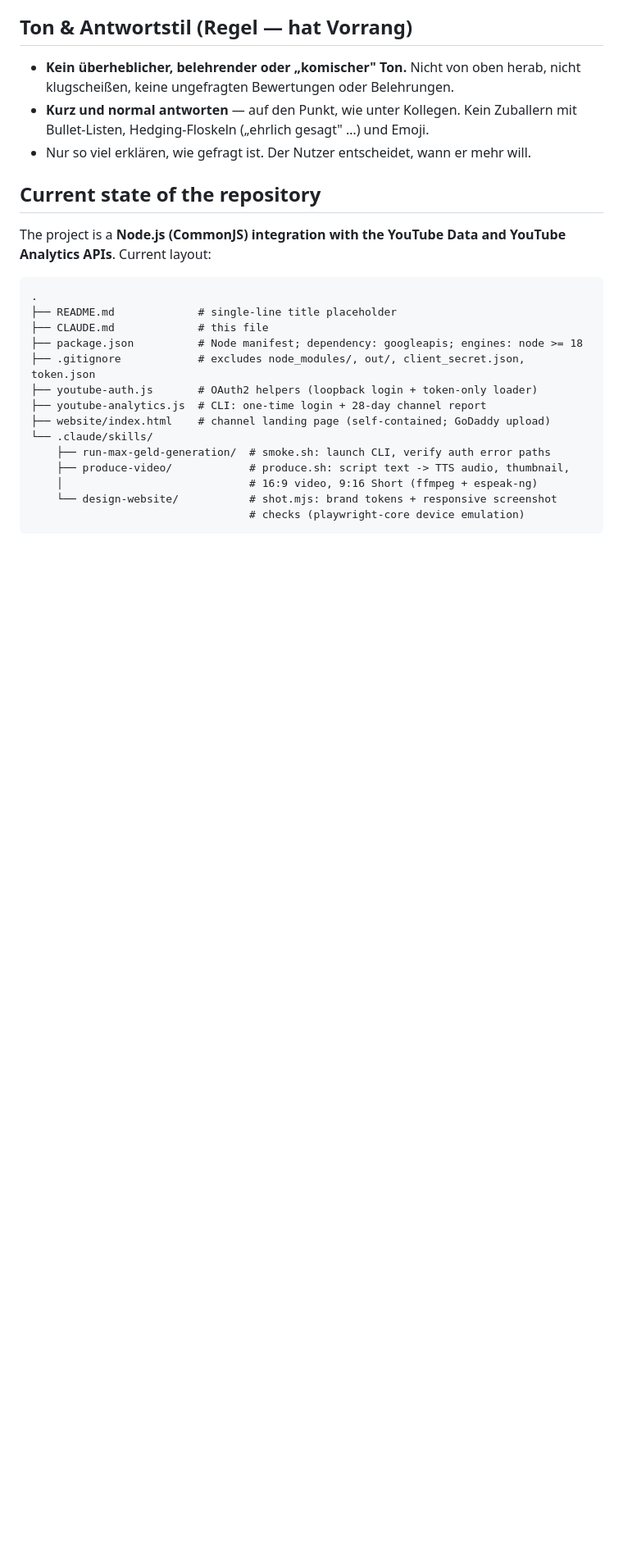
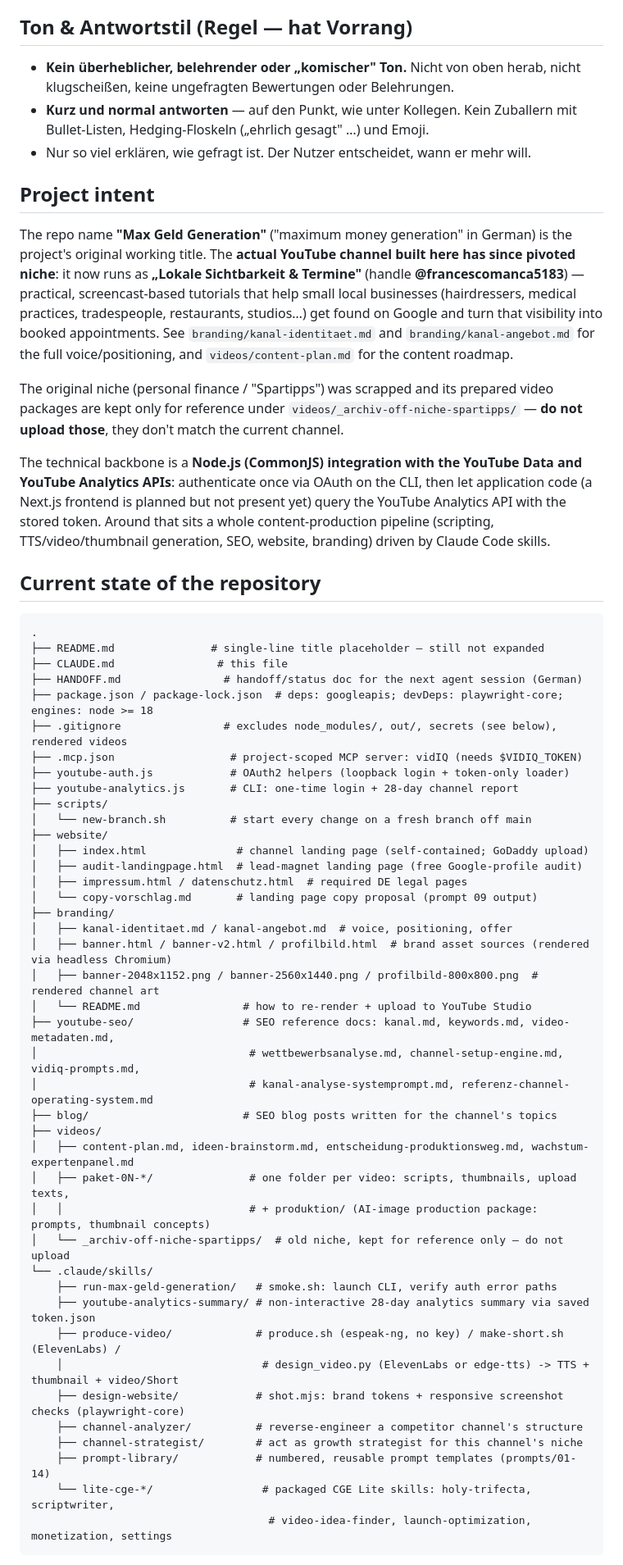
Before and after one commit to mancaf779-boop/-Max-Geld-Generation-, a Markdown page: CLAUDE.md, the part around one of its changes. Shown at 82% size. GitHub-like rendering; blank space fills up the shorter version.

````diff
--- a/CLAUDE.md
+++ b/CLAUDE.md
@@ -35,25 +36,73 @@ Tokens und hält alles konsistent.
   Zuballern mit Bullet-Listen, Hedging-Floskeln („ehrlich gesagt" …) und Emoji.
 - Nur so viel erklären, wie gefragt ist. Der Nutzer entscheidet, wann er mehr will.
 
+## Project intent
+
+The repo name **"Max Geld Generation"** ("maximum money generation" in German)
+is the project's original working title. The **actual YouTube channel built
+here has since pivoted niche**: it now runs as **„Lokale Sichtbarkeit &
+Termine"** (handle **@francescomanca5183**) — practical, screencast-based
+tutorials that help small local businesses (hairdressers, medical practices,
+tradespeople, restaurants, studios…) get found on Google and turn that
+visibility into booked appointments. See `branding/kanal-identitaet.md` and
+`branding/kanal-angebot.md` for the full voice/positioning, and
+`videos/content-plan.md` for the content roadmap.
+
+The original niche (personal finance / "Spartipps") was scrapped and its
+prepared video packages are kept only for reference under
+`videos/_archiv-off-niche-spartipps/` — **do not upload those**, they don't
+match the current channel.
+
+The technical backbone is a **Node.js (CommonJS) integration with the YouTube
+Data and YouTube Analytics APIs**: authenticate once via OAuth on the CLI,
+then let application code (a Next.js frontend is planned but not present yet)
+query the YouTube Analytics API with the stored token. Around that sits a
+whole content-production pipeline (scripting, TTS/video/thumbnail generation,
+SEO, website, branding) driven by Claude Code skills.
+
 ## Current state of the repository
-
-The project is a **Node.js (CommonJS) integration with the YouTube Data and
-YouTube Analytics APIs**. Current layout:
 
 ```
 .
-├── README.md             # single-line title placeholder
-├── CLAUDE.md             # this file
-├── package.json          # Node manifest; dependency: googleapis; engines: node >= 18
-├── .gitignore            # excludes node_modules/, out/, client_secret.json, token.json
-├── youtube-auth.js       # OAuth2 helpers (loopback login + token-only loader)
-├── youtube-analytics.js  # CLI: one-time login + 28-day channel report
-├── website/index.html    # channel landing page (self-contained; GoDaddy upload)
+├── README.md               # single-line title placeholder — still not expanded
+├── CLAUDE.md                # this file
+├── HANDOFF.md                # handoff/status doc for the next agent session (German)
+├── package.json / package-lock.json  # deps: googleapis; devDeps: playwright-core; engines: node >= 18
+├── .gitignore                # excludes node_modules/, out/, secrets (see below), rendered videos
+├── .mcp.json                  # project-scoped MCP server: vidIQ (needs $VIDIQ_TOKEN)
+├── youtube-auth.js            # OAuth2 helpers (loopback login + token-only loader)
+├── youtube-analytics.js       # CLI: one-time login + 28-day channel report
+├── scripts/
+│   └── new-branch.sh          # start every change on a fresh branch off main
+├── website/
+│   ├── index.html              # channel landing page (self-contained; GoDaddy upload)
+│   ├── audit-landingpage.html  # lead-magnet landing page (free Google-profile audit)
+│   ├── impressum.html / datenschutz.html  # required DE legal pages
+│   └── copy-vorschlag.md       # landing page copy proposal (prompt 09 output)
+├── branding/
+│   ├── kanal-identitaet.md / kanal-angebot.md  # voice, positioning, offer
+│   ├── banner.html / banner-v2.html / profilbild.html  # brand asset sources (rendered via headless Chromium)
+│   ├── banner-2048x1152.png / banner-2560x1440.png / profilbild-800x800.png  # rendered channel art
+│   └── README.md                # how to re-render + upload to YouTube Studio
+├── youtube-seo/                 # SEO reference docs: kanal.md, keywords.md, video-metadaten.md,
+│                                 # wettbewerbsanalyse.md, channel-setup-engine.md, vidiq-prompts.md,
+│                                 # kanal-analyse-systemprompt.md, referenz-channel-operating-system.md
+├── blog/                        # SEO blog posts written for the channel's topics
+├── videos/
+│   ├── content-plan.md, ideen-brainstorm.md, entscheidung-produktionsweg.md, wachstum-expertenpanel.md
+│   ├── paket-0N-*/               # one folder per video: scripts, thumbnails, upload texts,
+│   │                             # + produktion/ (AI-image production package: prompts, thumbnail concepts)
+│   └── _archiv-off-niche-spartipps/  # old niche, kept for reference only — do not upload
 └── .claude/skills/
-    ├── run-max-geld-generation/  # smoke.sh: launch CLI, verify auth error paths
-    ├── produce-video/            # produce.sh: script text -> TTS audio, thumbnail,
-    │                             # 16:9 video, 9:16 Short (ffmpeg + espeak-ng)
-    └── design-website/           # shot.mjs: brand tokens + responsive screenshot
-                                  # checks (playwright-core device emulation)
+    ├── run-max-geld-generation/   # smoke.sh: launch CLI, verify auth error paths
+    ├── youtube-analytics-summary/ # non-interactive 28-day analytics summary via saved token.json
+    ├── produce-video/             # produce.sh (espeak-ng, no key) / make-short.sh (ElevenLabs) /
+    │                               # design_video.py (ElevenLabs or edge-tts) -> TTS + thumbnail + video/Short
+    ├── design-website/            # shot.mjs: brand tokens + responsive screenshot checks (playwright-core)
+    ├── channel-analyzer/          # reverse-engineer a competitor channel's structure
+    ├── channel-strategist/        # act as growth strategist for this channel's niche
+    ├── prompt-library/            # numbered, reusable prompt templates (prompts/01-14)
+    └── lite-cge-*/                 # packaged CGE Lite skills: holy-trifecta, scriptwriter,
+                                     # video-idea-finder, launch-optimization, monetization, settings
 ```
 
````
Also changed, not shown: other parts of CLAUDE.md (+50 -22 lines).
